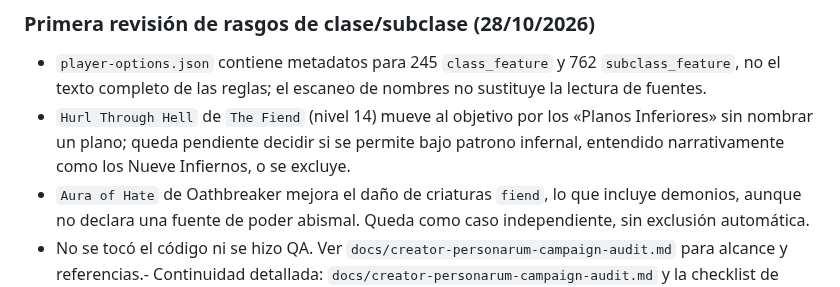
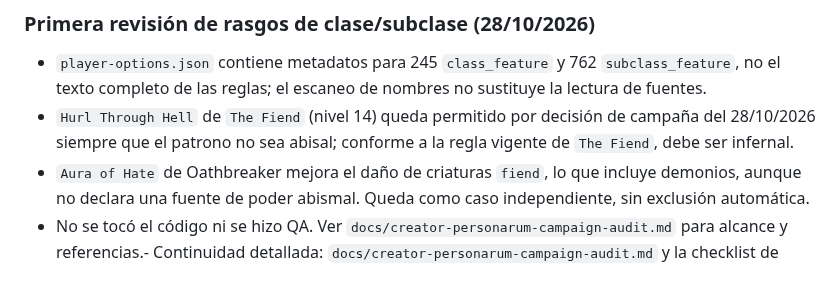
Before and after one commit to JRRGUILLE-bit/Foundry, a Markdown page: docs/handoff-gonza-codex.md, the part around the change. Drawn GitHub-style.

Commit message:
docs: record Hurl Through Hell campaign ruling

```diff
--- a/docs/handoff-gonza-codex.md
+++ b/docs/handoff-gonza-codex.md
@@ -298,6 +298,6 @@ Fuente de canon: `fvtt-JournalEntry-atlas-revisado.json` y `fvtt-JournalEntry-co
 ### Primera revisión de rasgos de clase/subclase (28/10/2026)
 
 - `player-options.json` contiene metadatos para 245 `class_feature` y 762 `subclass_feature`, no el texto completo de las reglas; el escaneo de nombres no sustituye la lectura de fuentes.
-- `Hurl Through Hell` de `The Fiend` (nivel 14) mueve al objetivo por los «Planos Inferiores» sin nombrar un plano; queda pendiente decidir si se permite bajo patrono infernal, entendido narrativamente como los Nueve Infiernos, o se excluye.
+- `Hurl Through Hell` de `The Fiend` (nivel 14) queda permitido por decisión de campaña del 28/10/2026 siempre que el patrono no sea abisal; conforme a la regla vigente de `The Fiend`, debe ser infernal.
 - `Aura of Hate` de Oathbreaker mejora el daño de criaturas `fiend`, lo que incluye demonios, aunque no declara una fuente de poder abismal. Queda como caso independiente, sin exclusión automática.
 - No se tocó el código ni se hizo QA. Ver `docs/creator-personarum-campaign-audit.md` para alcance y referencias.- Continuidad detallada: `docs/creator-personarum-campaign-audit.md` y la checklist de `JRRGUILLE-bit/Firmamentum-Velatum`.
```
